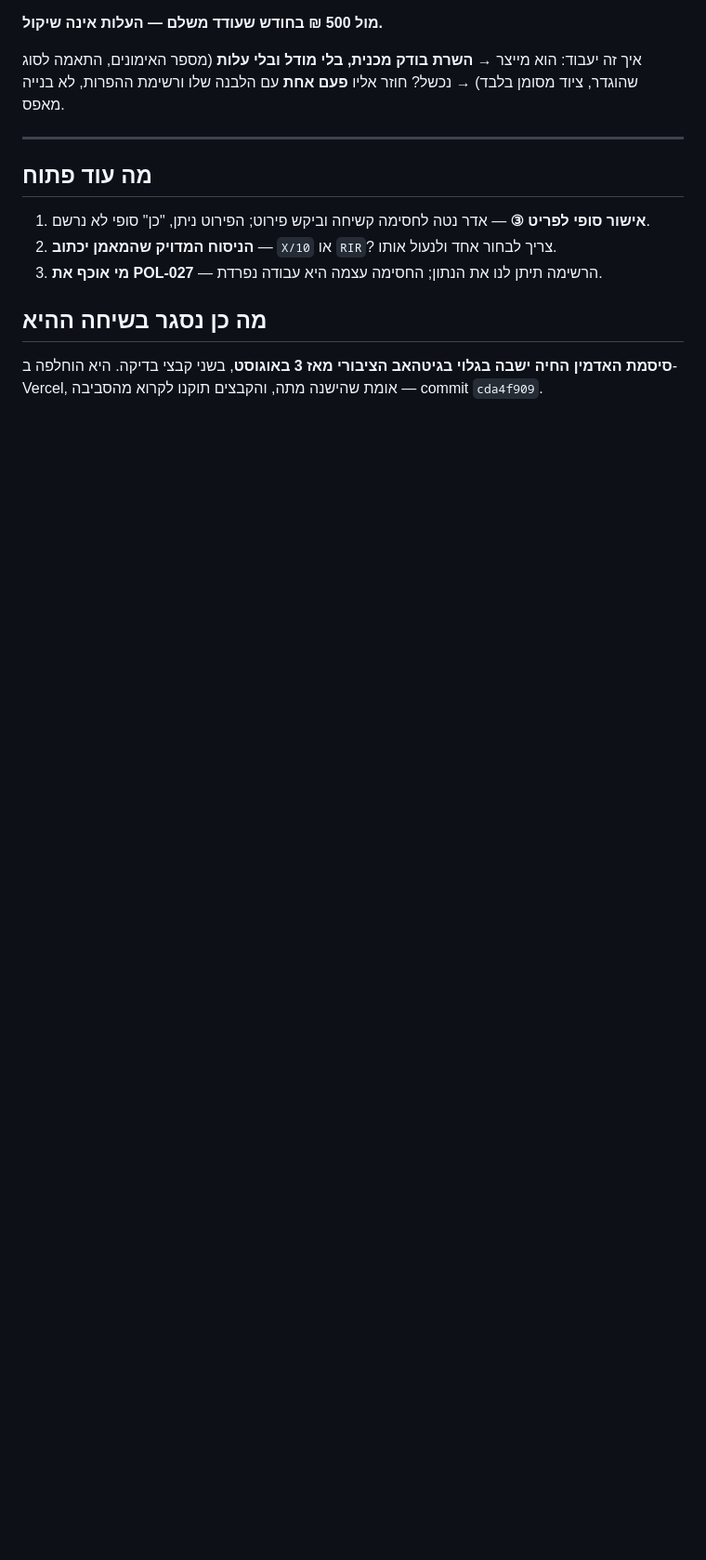
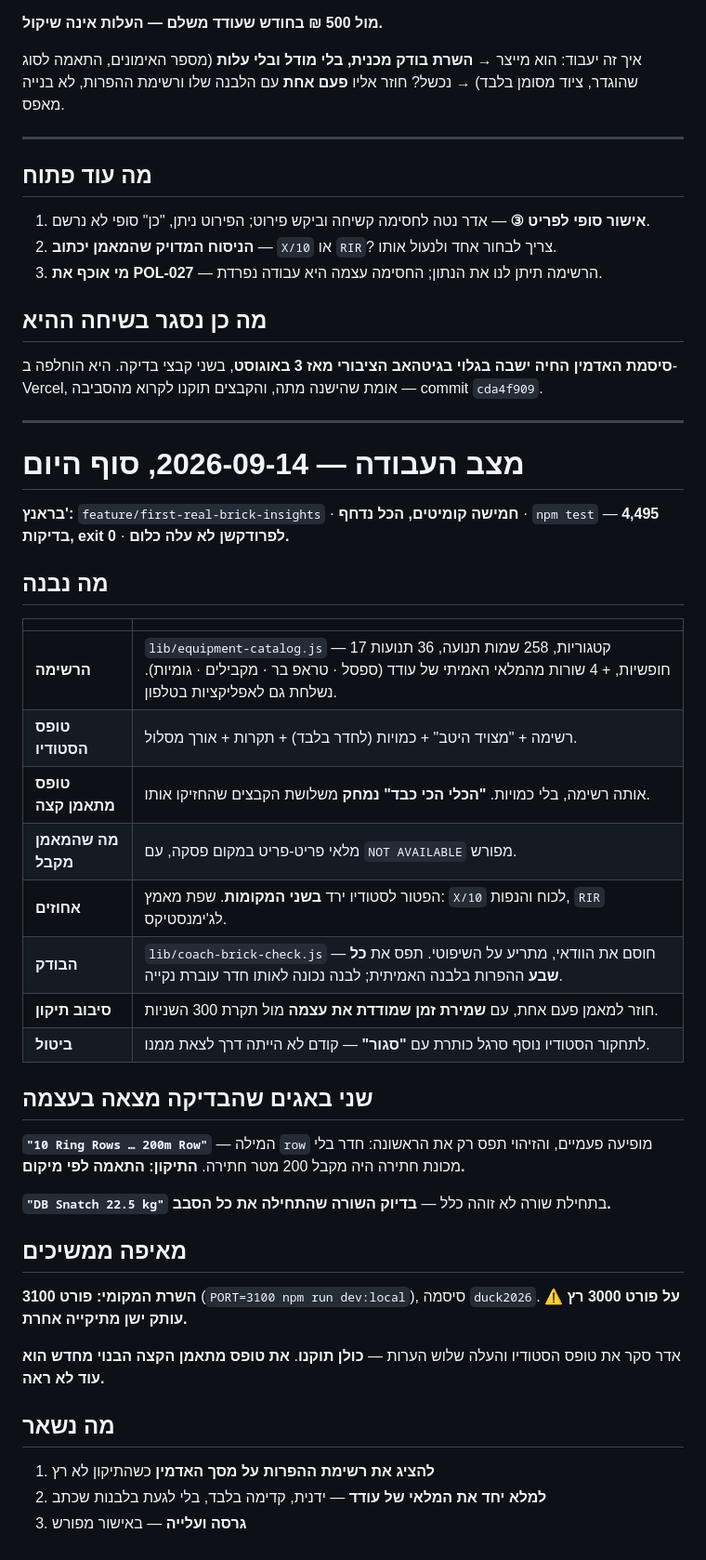
Before and after one commit to arick-t/mama-wod, a Markdown page: docs/עודד-מכינה-תובנות-לבנה-ראשונה.md, the part around the change. Shown at 93% size. Drawn GitHub-style; blank space fills up the shorter version.

Commit message:
docs: where the equipment round stands at the end of 2026-09-14
Written down rather than left in the chat, per the owner's standing rule: what is
built and pushed, the two bugs the checker found in itself, which port and password
the local server is on, and the three things still open.

Co-Authored-By: Claude Opus 5 (1M context) <noreply@anthropic.com>

```diff
--- a/docs/עודד-מכינה-תובנות-לבנה-ראשונה.md
+++ b/docs/עודד-מכינה-תובנות-לבנה-ראשונה.md
@@ -113,3 +113,44 @@ reported", ואפילו "never invent missing machines/rigs/ropes/rings". **אי
 
 **סיסמת האדמין החיה ישבה בגלוי בגיטהאב הציבורי מאז 3 באוגוסט**, בשני קבצי בדיקה.
 היא הוחלפה ב-Vercel, אומת שהישנה מתה, והקבצים תוקנו לקרוא מהסביבה — commit `cda4f909`.
+
+---
+
+# מצב העבודה — 2026-09-14, סוף היום
+
+**בראנץ':** `feature/first-real-brick-insights` · **חמישה קומיטים, הכל נדחף** ·
+`npm test` — **4,495 בדיקות, exit 0** · **לפרודקשן לא עלה כלום.**
+
+## מה נבנה
+
+| | |
+|---|---|
+| **הרשימה** | `lib/equipment-catalog.js` — 17 קטגוריות, 258 שמות תנועה, 36 תנועות חופשיות, + 4 שורות מהמלאי האמיתי של עודד (ספסל · טראפ בר · מקבילים · גומיות). נשלחת גם לאפליקציות בטלפון. |
+| **טופס הסטודיו** | רשימה + "מצויד היטב" + כמויות (לחדר בלבד) + תקרות + אורך מסלול. |
+| **טופס מתאמן קצה** | אותה רשימה, בלי כמויות. **"הכלי הכי כבד" נמחק** משלושת הקבצים שהחזיקו אותו. |
+| **מה שהמאמן מקבל** | מלאי פריט-פריט במקום פסקה, עם `NOT AVAILABLE` מפורש. |
+| **אחוזים** | הפטור לסטודיו ירד **בשני המקומות**. שפת מאמץ: `X/10` לכוח והנפות, `RIR` לג'ימנסטיקס. |
+| **הבודק** | `lib/coach-brick-check.js` — חוסם את הוודאי, מתריע על השיפוטי. תפס את **כל שבע** ההפרות בלבנה האמיתית; לבנה נכונה לאותו חדר עוברת נקייה. |
+| **סיבוב תיקון** | חוזר למאמן פעם אחת, עם **שמירת זמן שמודדת את עצמה** מול תקרת 300 השניות. |
+| **ביטול** | לתחקור הסטודיו נוסף סרגל כותרת עם **"סגור"** — קודם לא הייתה דרך לצאת ממנו. |
+
+## שני באגים שהבדיקה מצאה בעצמה
+
+**`"10 Ring Rows … 200m Row"`** — המילה `row` מופיעה פעמיים, והזיהוי תפס רק את הראשונה:
+חדר בלי מכונת חתירה היה מקבל 200 מטר חתירה. **התיקון: התאמה לפי מיקום.**
+
+**`"DB Snatch 22.5 kg"`** בתחילת שורה לא זוהה כלל — **בדיוק השורה שהתחילה את כל הסבב.**
+
+## מאיפה ממשיכים
+
+**השרת המקומי: פורט 3100** (`PORT=3100 npm run dev:local`), סיסמה `duck2026`.
+⚠️ **על פורט 3000 רץ עותק ישן מתיקייה אחרת.**
+
+אדר סקר את טופס הסטודיו והעלה שלוש הערות — **כולן תוקנו**. **את טופס מתאמן הקצה הבנוי מחדש
+הוא עוד לא ראה.**
+
+## מה נשאר
+
+1. **להציג את רשימת ההפרות על מסך האדמין** כשהתיקון לא רץ
+2. **למלא יחד את המלאי של עודד** — ידנית, קדימה בלבד, בלי לגעת בלבנות שכתב
+3. **גרסה ועלייה** — באישור מפורש
```
